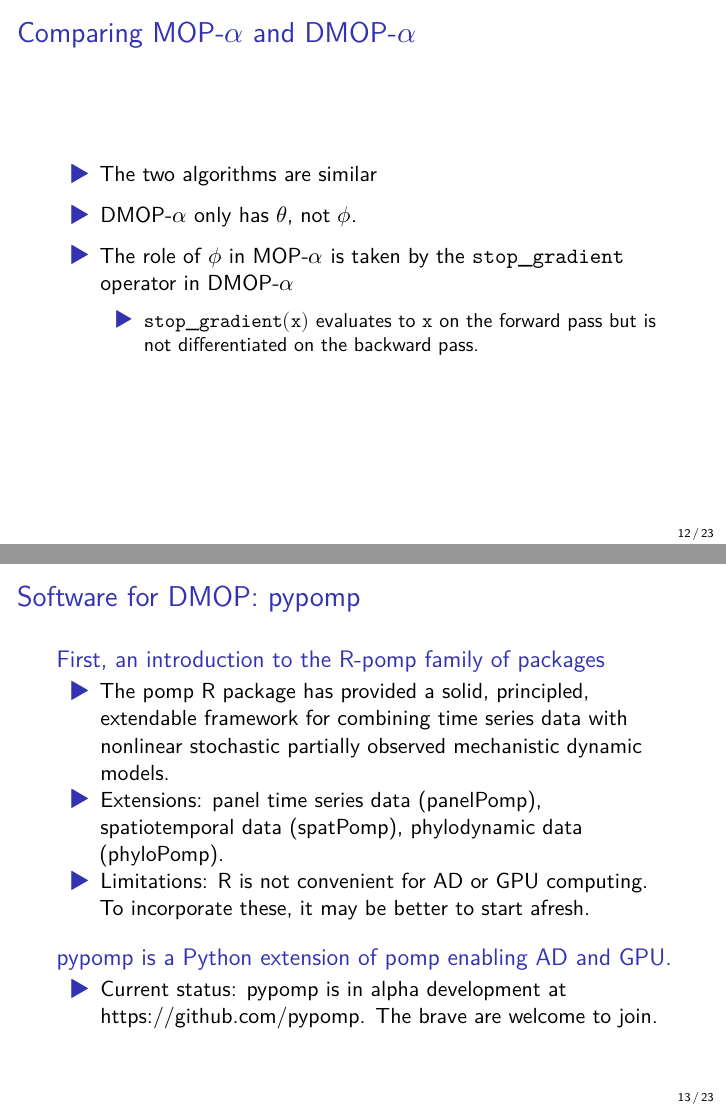
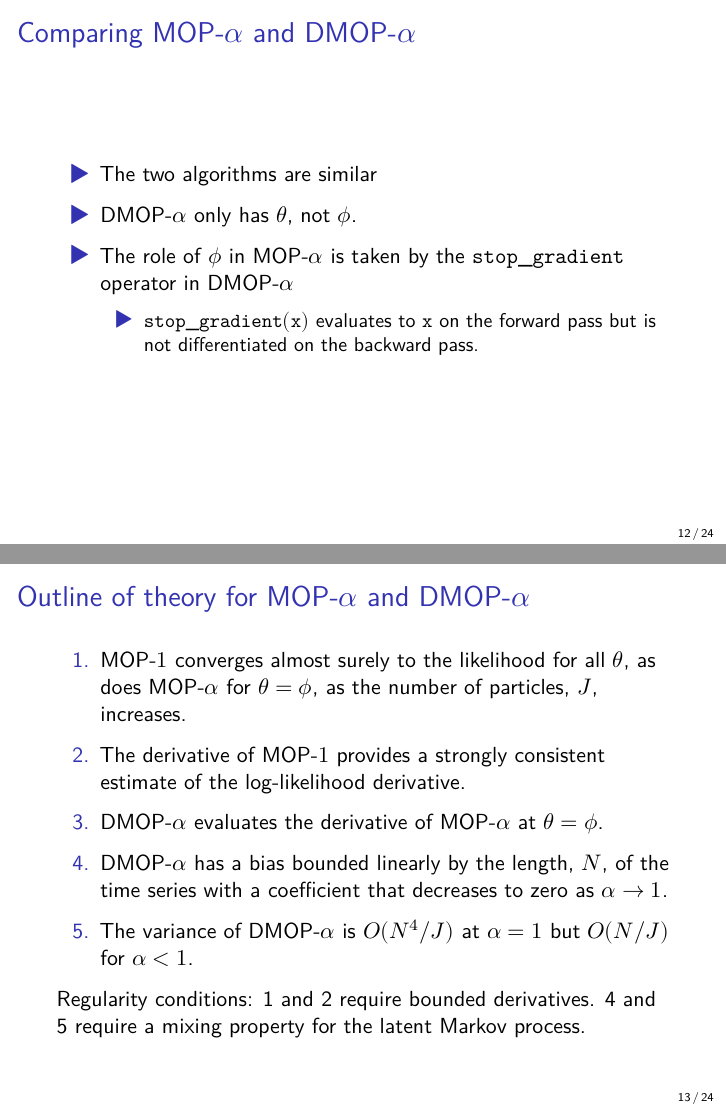
Before and after one commit to ionides/talk, a Quarto document (queens25/slides.qmd): pages 12 and 13 of 23 before the commit and pages 12 and 13 of 24 after it, joined at a grey line. The pictures show the output file queens25/slides.pdf that the author committed with the source.

Commit message:
add theory slide

```diff
--- a/queens25/slides.qmd
+++ b/queens25/slides.qmd
@@ -191,6 +191,20 @@ bibliography: bib.bib
 
     +  $\mathtt{stop\_gradient(x)}$ evaluates to $\mathtt{x}$ on the forward pass but is not differentiated on the backward pass.
 
+## Outline of theory for MOP-$\alpha$ and DMOP-$\alpha$
+
+1. MOP-$1$  converges almost surely to the likelihood for all $\theta$, as does MOP-$\alpha$ for $\theta=\phi$, as the number of particles, $J$, increases.
+
+2. The derivative of MOP-$1$ provides a strongly consistent estimate of the log-likelihood derivative.
+
+3. DMOP-$\alpha$ evaluates the derivative of MOP-$\alpha$ at $\theta=\phi$.
+
+4. DMOP-$\alpha$ has a bias bounded linearly by the length, $N$, of the time series with a coefficient that decreases to zero as $\alpha\to 1$.
+
+5. The variance of DMOP-$\alpha$ is $O(N^4/J)$ at $\alpha=1$ but $O(N/J)$ for $\alpha<1$.
+
+Regularity conditions: 1 and 2 require bounded derivatives. 4 and 5 require a mixing property for the latent Markov process.
+
 
 ## Software for DMOP: pypomp
 
```
Also changed, not shown: queens25/slides.pdf.
